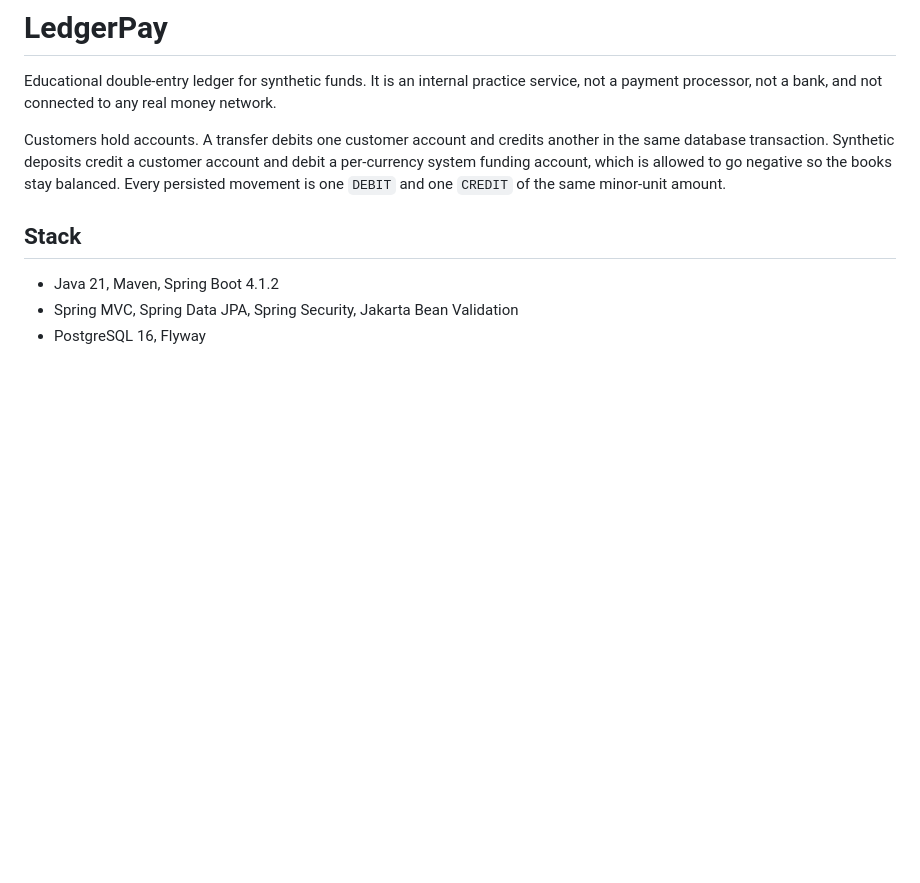
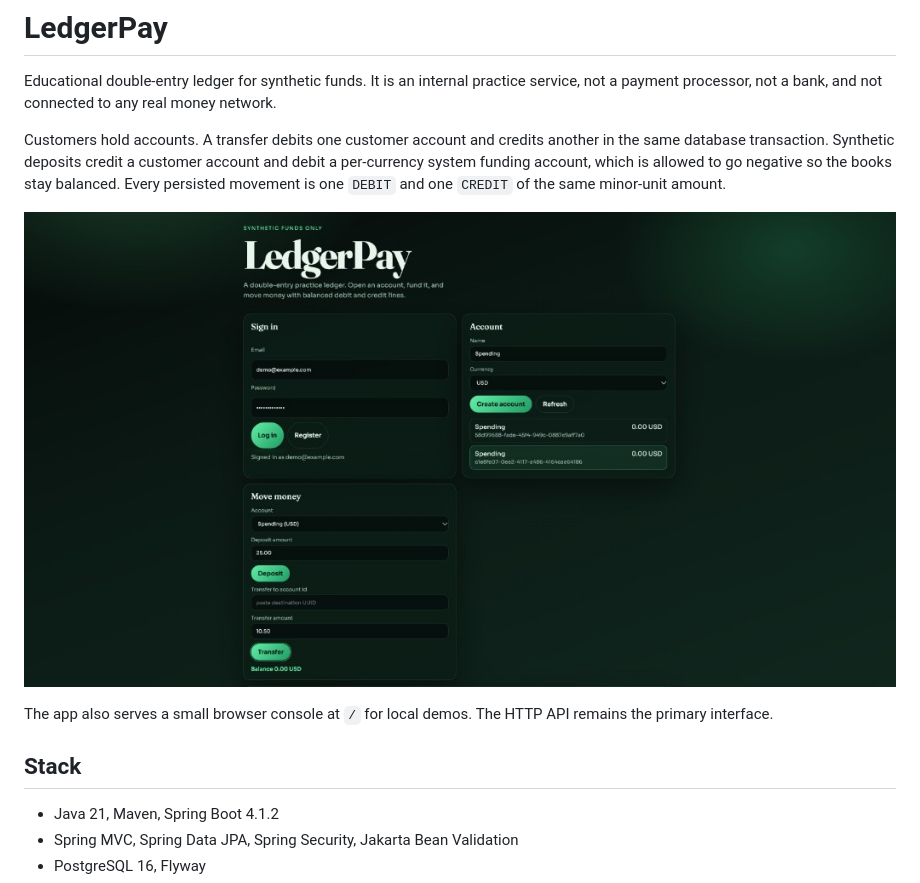
Before and after one commit to sovitbhandari/LedgerPay, a Markdown page: README.md, the part around the change. Drawn GitHub-style; pictures changed too: docs/ledgerpay-ui.jpg (added); blank space fills up the shorter version.

Commit message:
Add local demo UI screenshot and browser console.
Serve a small static console at / and document it with a screenshot in the README.

```diff
--- a/README.md
+++ b/README.md
@@ -3,6 +3,10 @@
 Educational double-entry ledger for synthetic funds. It is an internal practice service, not a payment processor, not a bank, and not connected to any real money network.
 
 Customers hold accounts. A transfer debits one customer account and credits another in the same database transaction. Synthetic deposits credit a customer account and debit a per-currency system funding account, which is allowed to go negative so the books stay balanced. Every persisted movement is one `DEBIT` and one `CREDIT` of the same minor-unit amount.
+
+![LedgerPay local demo UI](docs/ledgerpay-ui.jpg)
+
+The app also serves a small browser console at `/` for local demos. The HTTP API remains the primary interface.
 
 ## Stack
 
```
Also changed, not shown: 4 other files.
